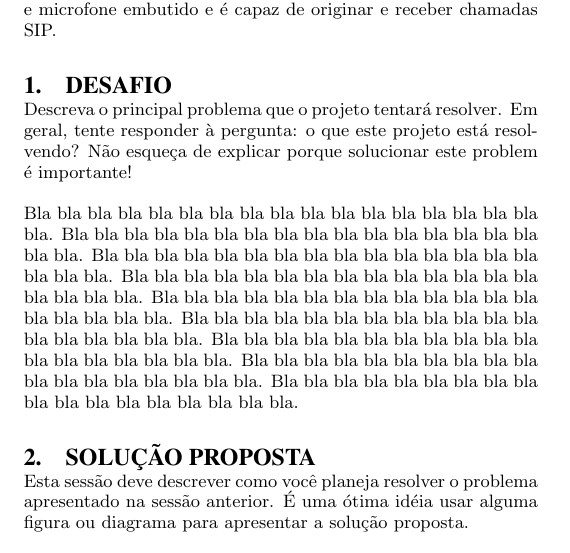
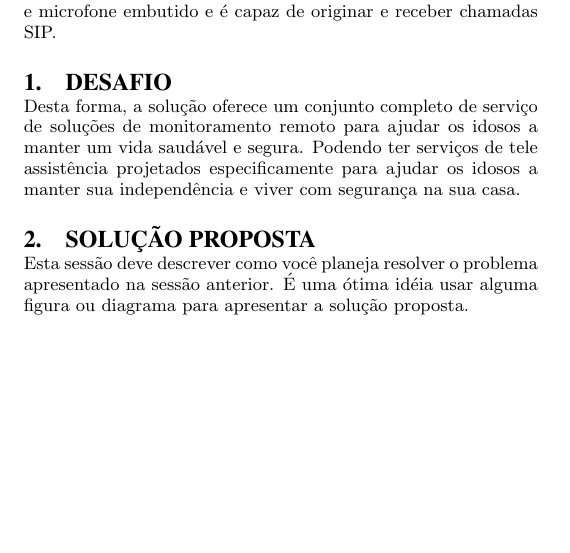
Before and after one commit to DanielValdeley/pji-III, a LaTeX paper (modelo-sumario_xecutivo/main.tex): part of one column of page 1 of 2, cut so that both start at the same text, the shorter picture padded with empty space. Compiled offline with pdfLaTeX.

Commit message:
add desafio

```diff
--- a/modelo-sumario_xecutivo/main.tex
+++ b/modelo-sumario_xecutivo/main.tex
@@ -61,19 +61,7 @@ Andrey Gonçalves, Bruno Martins do Nascimento, Daniel Valdeley Marques, Victor
 
 \section{Desafio}
 
-Descreva o principal problema que o projeto tentará resolver.
-Em geral, tente responder à pergunta: o que este projeto está resolvendo?
-Não esqueça de explicar porque solucionar este problem é importante!
-
-Bla bla bla bla bla bla bla bla bla bla bla bla bla bla bla bla bla bla.
-Bla bla bla bla bla bla bla bla bla bla bla bla bla bla bla bla bla bla.
-Bla bla bla bla bla bla bla bla bla bla bla bla bla bla bla bla bla bla.
-Bla bla bla bla bla bla bla bla bla bla bla bla bla bla bla bla bla bla.
-Bla bla bla bla bla bla bla bla bla bla bla bla bla bla bla bla bla bla.
-Bla bla bla bla bla bla bla bla bla bla bla bla bla bla bla bla bla bla.
-Bla bla bla bla bla bla bla bla bla bla bla bla bla bla bla bla bla bla.
-Bla bla bla bla bla bla bla bla bla bla bla bla bla bla bla bla bla bla.
-Bla bla bla bla bla bla bla bla bla bla bla bla bla bla bla bla bla bla.
+Desta forma, a solução oferece um conjunto completo de serviço de soluções de monitoramento remoto para ajudar os idosos a manter um vida saudável e segura. Podendo ter serviços de tele assistência projetados especificamente para ajudar os idosos a manter sua independência e viver com segurança na sua casa.
 
 \section{Solução Proposta}
 
```
Also changed, not shown: modelo-sumario_xecutivo/main.pdf, 5 other files.
